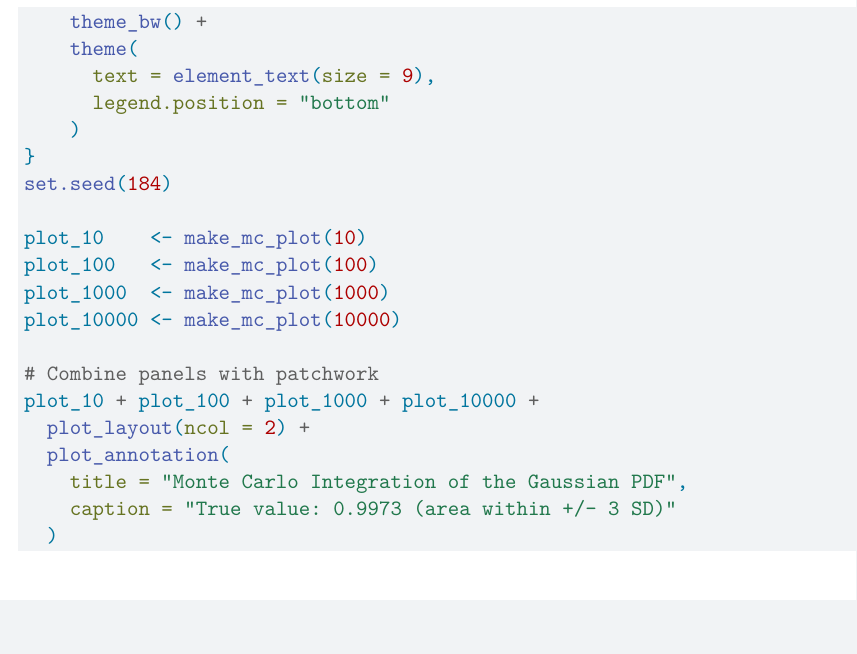
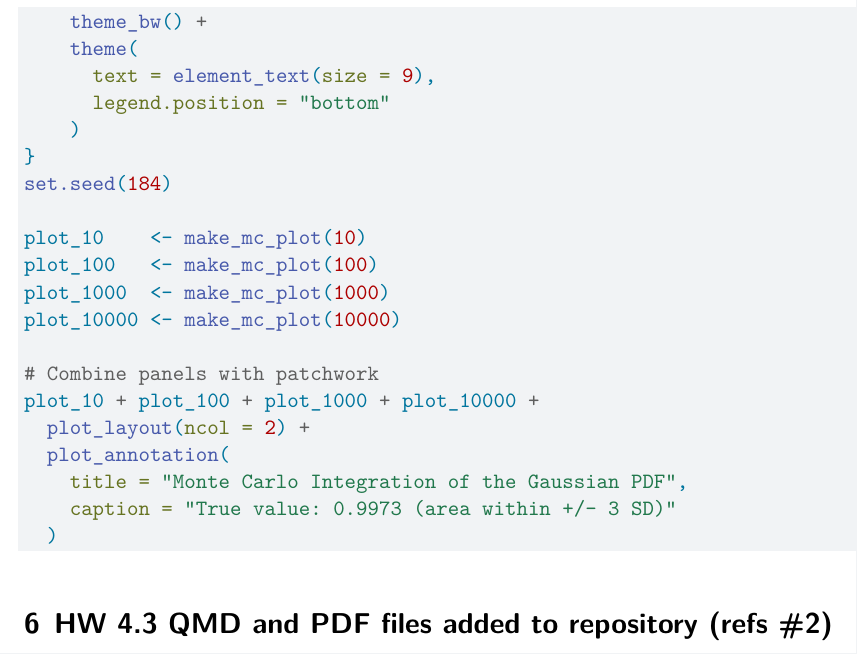
Before and after one commit to nikhilmangat123/Stat184_HW4.4_Nikhil, a Quarto document (hw43.qmd): part of page 13 of 13, cut so that both start at the same text. Rendered offline with R 4.5, knitr and Pandoc in place of Quarto, then LaTeX, with nearby package versions; some code elsewhere in the file could not run offline; a font, style sheet, LaTeX package, included part or bibliography that could not be used is replaced or left out.

Commit message:
If applied, this commit will add HW 4.3 QMD and PDF files
Closes #2

````diff
--- a/hw43.qmd
+++ b/hw43.qmd
@@ -397,3 +397,5 @@ Alt text for all figures in this document was written by the author and embedded
 #| echo: true
 #| eval: false
 ```
+
+# HW 4.3 QMD and PDF files added to repository (refs #2)
````
